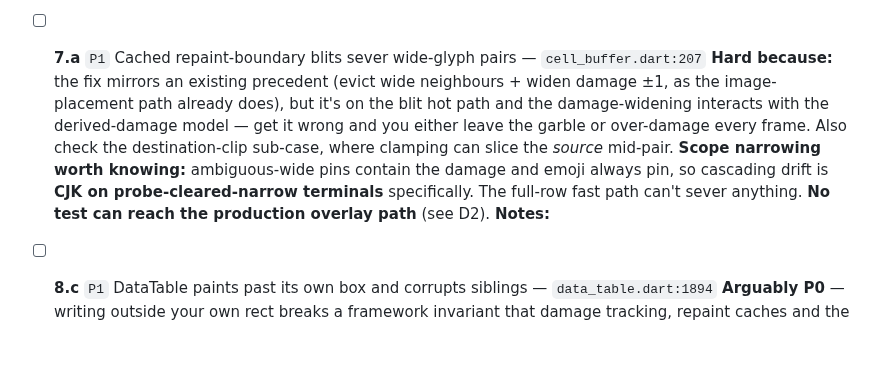
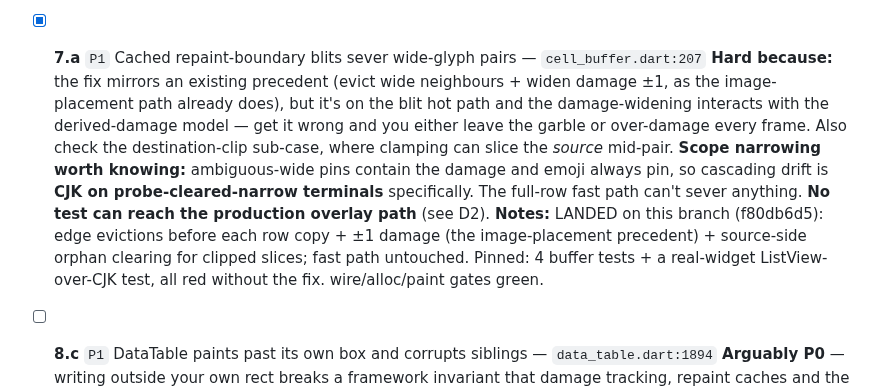
Before and after one commit to danReynolds/fleury, a Markdown page: docs/audits/2026-08-28-launch-audit-tracker.md, the part around one of its changes. Rendered like a GitHub page; blank space fills up the shorter version.

Commit message:
docs(audit): tracker — 7.a landed; 1.b checked off
Co-Authored-By: Claude Fable 5.1 <noreply@anthropic.com>

```diff
--- a/docs/audits/2026-08-28-launch-audit-tracker.md
+++ b/docs/audits/2026-08-28-launch-audit-tracker.md
@@ -369,10 +369,10 @@ Ordered by what I'd take first. Each names **what makes it hard**, so we can dec
   **✎ Worse than reported:** the **selection highlight covers different characters than the selection**, so shift-select + Delete removes the wrong span. In `TextArea` the caret drifts across *rows*. Terminal is partly shielded (xterm/kitty strip C0 from paste); **serve and every programmatic write are not**.
   **Notes:**
 
-- [ ] **7.a** `P1` Cached repaint-boundary blits sever wide-glyph pairs — `cell_buffer.dart:207`
+- [x] **7.a** `P1` Cached repaint-boundary blits sever wide-glyph pairs — `cell_buffer.dart:207`
   **Hard because:** the fix mirrors an existing precedent (evict wide neighbours + widen damage ±1, as the image-placement path already does), but it's on the blit hot path and the damage-widening interacts with the derived-damage model — get it wrong and you either leave the garble or over-damage every frame. Also check the destination-clip sub-case, where clamping can slice the *source* mid-pair.
   **Scope narrowing worth knowing:** ambiguous-wide pins contain the damage and emoji always pin, so cascading drift is **CJK on probe-cleared-narrow terminals** specifically. The full-row fast path can't sever anything. **No test can reach the production overlay path** (see D2).
-  **Notes:**
+  **Notes:** LANDED on this branch (f80db6d5): edge evictions before each row copy + ±1 damage (the image-placement precedent) + source-side orphan clearing for clipped slices; fast path untouched. Pinned: 4 buffer tests + a real-widget ListView-over-CJK test, all red without the fix. wire/alloc/paint gates green.
 
 - [ ] **8.c** `P1` DataTable paints past its own box and corrupts siblings — `data_table.dart:1894`
   **Arguably P0** — writing outside your own rect breaks a framework invariant that damage tracking, repaint caches and the serve wire's damage bounds all rely on, so corruption can persist across frames. Held at P1 only because the author must under-size the table.
```
Also changed, not shown: other parts of docs/audits/2026-08-28-launch-audit-tracker.md (+1 -1 lines).
